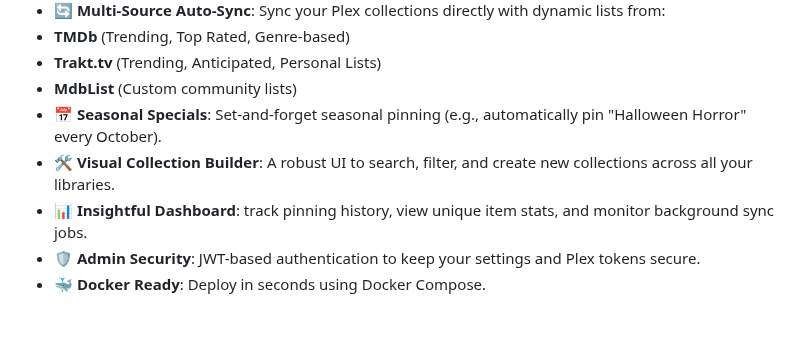
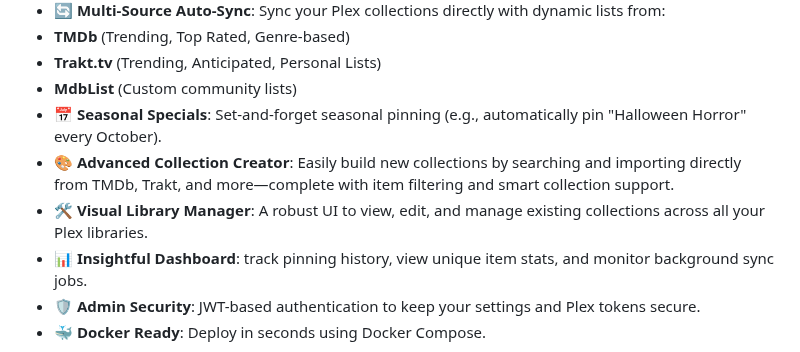
Before and after one commit to jl94x4/ColleXions-WebUI, a Markdown page: README.md, the part around the change. Rendered like a GitHub page; blank space fills up the shorter version.

Commit message:
Docs: Enhance Collection Creator description in README

```diff
--- a/README.md
+++ b/README.md
@@ -40,7 +40,8 @@ Create collections with our bespoke Collections Creator tool, instantly import T
  -  **Trakt.tv** (Trending, Anticipated, Personal Lists)
  -  **MdbList** (Custom community lists)
 - 📅 **Seasonal Specials**: Set-and-forget seasonal pinning (e.g., automatically pin "Halloween Horror" every October).
-- 🛠️ **Visual Collection Builder**: A robust UI to search, filter, and create new collections across all your libraries.
+- 🎨 **Advanced Collection Creator**: Easily build new collections by searching and importing directly from TMDb, Trakt, and more—complete with item filtering and smart collection support.
+- 🛠️ **Visual Library Manager**: A robust UI to view, edit, and manage existing collections across all your Plex libraries.
 - 📊 **Insightful Dashboard**: track pinning history, view unique item stats, and monitor background sync jobs.
 - 🛡️ **Admin Security**: JWT-based authentication to keep your settings and Plex tokens secure.
 - 🐳 **Docker Ready**: Deploy in seconds using Docker Compose.
```
